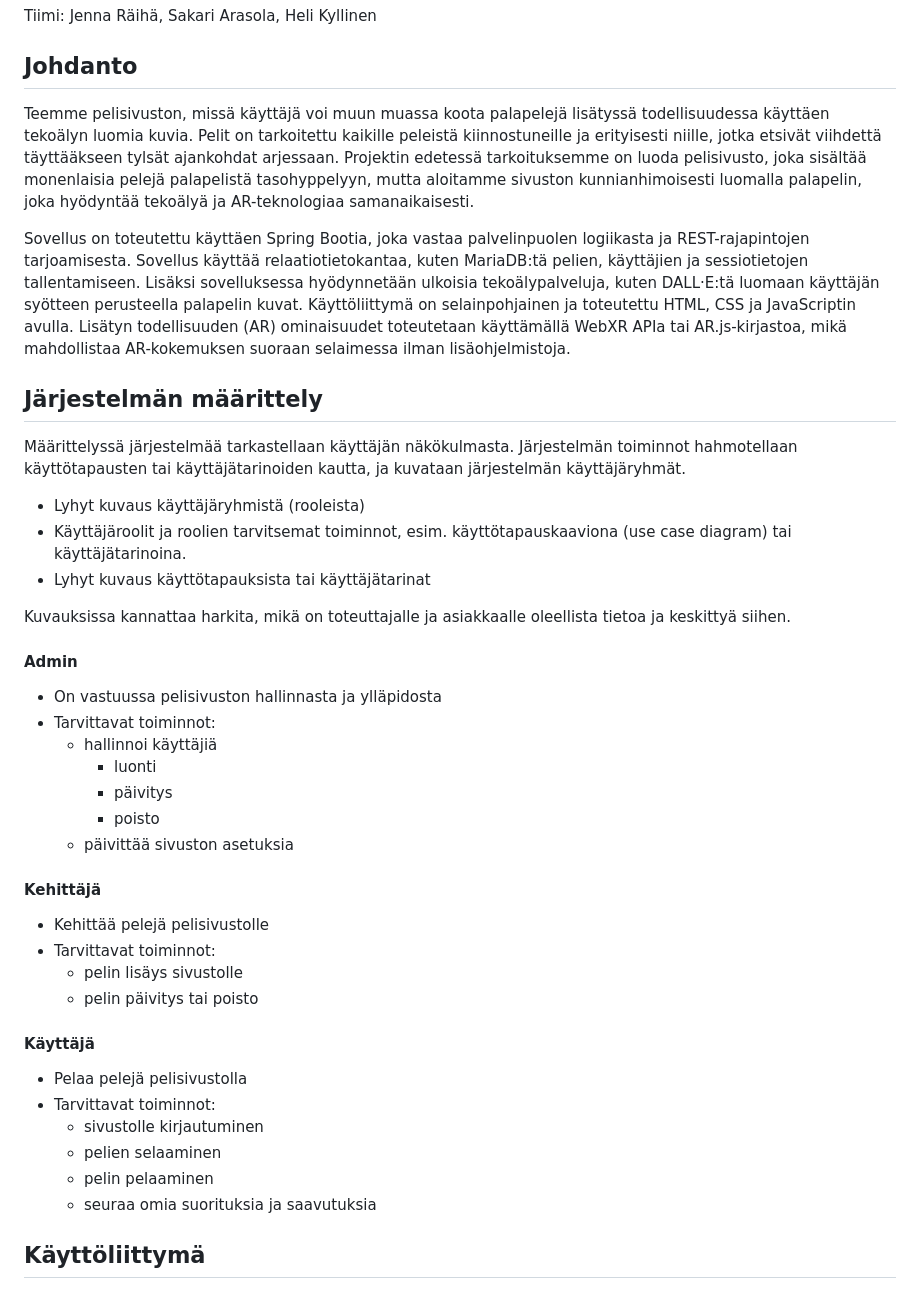
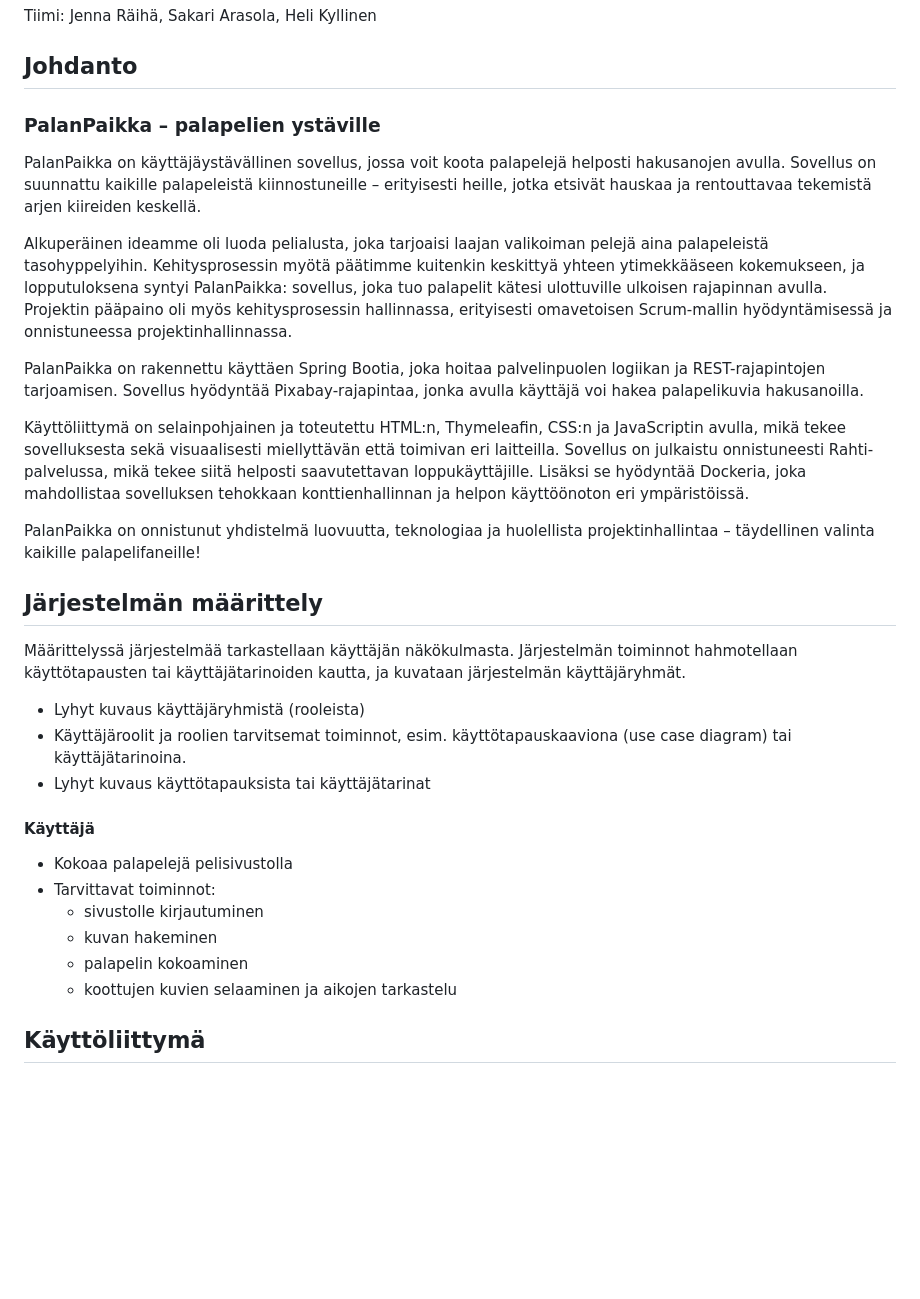
Before and after one commit to HeliKyllinen/Selainpeli, a Markdown page: README.md, the part around one of its changes. Drawn GitHub-style; blank space fills up the shorter version.

Commit message:
johdanto+käyttöliittymä

```diff
--- a/README.md
+++ b/README.md
@@ -4,9 +4,17 @@ Tiimi: Jenna Räihä, Sakari Arasola, Heli Kyllinen
 
 ## Johdanto
 
-Teemme pelisivuston, missä käyttäjä voi muun muassa koota palapelejä lisätyssä todellisuudessa käyttäen tekoälyn luomia kuvia. Pelit on tarkoitettu kaikille peleistä kiinnostuneille ja erityisesti niille, jotka etsivät viihdettä täyttääkseen tylsät ajankohdat arjessaan. Projektin edetessä tarkoituksemme on luoda pelisivusto, joka sisältää monenlaisia pelejä palapelistä tasohyppelyyn, mutta aloitamme sivuston kunnianhimoisesti luomalla palapelin, joka hyödyntää tekoälyä ja AR-teknologiaa samanaikaisesti.
+### PalanPaikka – palapelien ystäville
 
-Sovellus on toteutettu käyttäen Spring Bootia, joka vastaa palvelinpuolen logiikasta ja REST-rajapintojen tarjoamisesta. Sovellus käyttää relaatiotietokantaa, kuten MariaDB:tä pelien, käyttäjien ja sessiotietojen tallentamiseen. Lisäksi sovelluksessa hyödynnetään ulkoisia tekoälypalveluja, kuten DALL·E:tä luomaan käyttäjän syötteen perusteella palapelin kuvat. Käyttöliittymä on selainpohjainen ja toteutettu HTML, CSS ja JavaScriptin avulla. Lisätyn todellisuuden (AR) ominaisuudet toteutetaan käyttämällä WebXR APIa tai AR.js-kirjastoa, mikä mahdollistaa AR-kokemuksen suoraan selaimessa ilman lisäohjelmistoja.
+PalanPaikka on käyttäjäystävällinen sovellus, jossa voit koota palapelejä helposti hakusanojen avulla. Sovellus on suunnattu kaikille palapeleistä kiinnostuneille – erityisesti heille, jotka etsivät hauskaa ja rentouttavaa tekemistä arjen kiireiden keskellä.
+
+Alkuperäinen ideamme oli luoda pelialusta, joka tarjoaisi laajan valikoiman pelejä aina palapeleistä tasohyppelyihin. Kehitysprosessin myötä päätimme kuitenkin keskittyä yhteen ytimekkääseen kokemukseen, ja lopputuloksena syntyi PalanPaikka: sovellus, joka tuo palapelit kätesi ulottuville ulkoisen rajapinnan avulla. Projektin pääpaino oli myös kehitysprosessin hallinnassa, erityisesti omavetoisen Scrum-mallin hyödyntämisessä ja onnistuneessa projektinhallinnassa.
+
+PalanPaikka on rakennettu käyttäen Spring Bootia, joka hoitaa palvelinpuolen logiikan ja REST-rajapintojen tarjoamisen. Sovellus hyödyntää Pixabay-rajapintaa, jonka avulla käyttäjä voi hakea palapelikuvia hakusanoilla.
+
+Käyttöliittymä on selainpohjainen ja toteutettu HTML:n, Thymeleafin, CSS:n ja JavaScriptin avulla, mikä tekee sovelluksesta sekä visuaalisesti miellyttävän että toimivan eri laitteilla. Sovellus on julkaistu onnistuneesti Rahti-palvelussa, mikä tekee siitä helposti saavutettavan loppukäyttäjille. Lisäksi se hyödyntää Dockeria, joka mahdollistaa sovelluksen tehokkaan konttienhallinnan ja helpon käyttöönoton eri ympäristöissä.
+
+PalanPaikka on onnistunut yhdistelmä luovuutta, teknologiaa ja huolellista projektinhallintaa – täydellinen valinta kaikille palapelifaneille!
 
 ## Järjestelmän määrittely
 
@@ -19,34 +27,15 @@ käyttäjäryhmät.
     (use case diagram) tai käyttäjätarinoina.
 -   Lyhyt kuvaus käyttötapauksista tai käyttäjätarinat
 
-Kuvauksissa kannattaa harkita, mikä on toteuttajalle ja asiakkaalle oleellista
-tietoa ja keskittyä siihen.
-
-#### Admin
-
-- On vastuussa pelisivuston hallinnasta ja ylläpidosta
-- Tarvittavat toiminnot:
-    - hallinnoi käyttäjiä
-        - luonti
-        - päivitys
-        - poisto
-    - päivittää sivuston asetuksia
-
-#### Kehittäjä
-
-- Kehittää pelejä pelisivustolle
-- Tarvittavat toiminnot:
-    - pelin lisäys sivustolle
-    - pelin päivitys tai poisto
 
 #### Käyttäjä
 
-- Pelaa pelejä pelisivustolla
+- Kokoaa palapelejä pelisivustolla
 - Tarvittavat toiminnot:
     - sivustolle kirjautuminen
-    - pelien selaaminen
-    - pelin pelaaminen
-    - seuraa omia suorituksia ja saavutuksia
+    - kuvan hakeminen
+    - palapelin kokoaminen
+    - koottujen kuvien selaaminen ja aikojen tarkastelu
 
 ## Käyttöliittymä
 
```
Also changed, not shown: other parts of README.md (+4 -2 lines).
